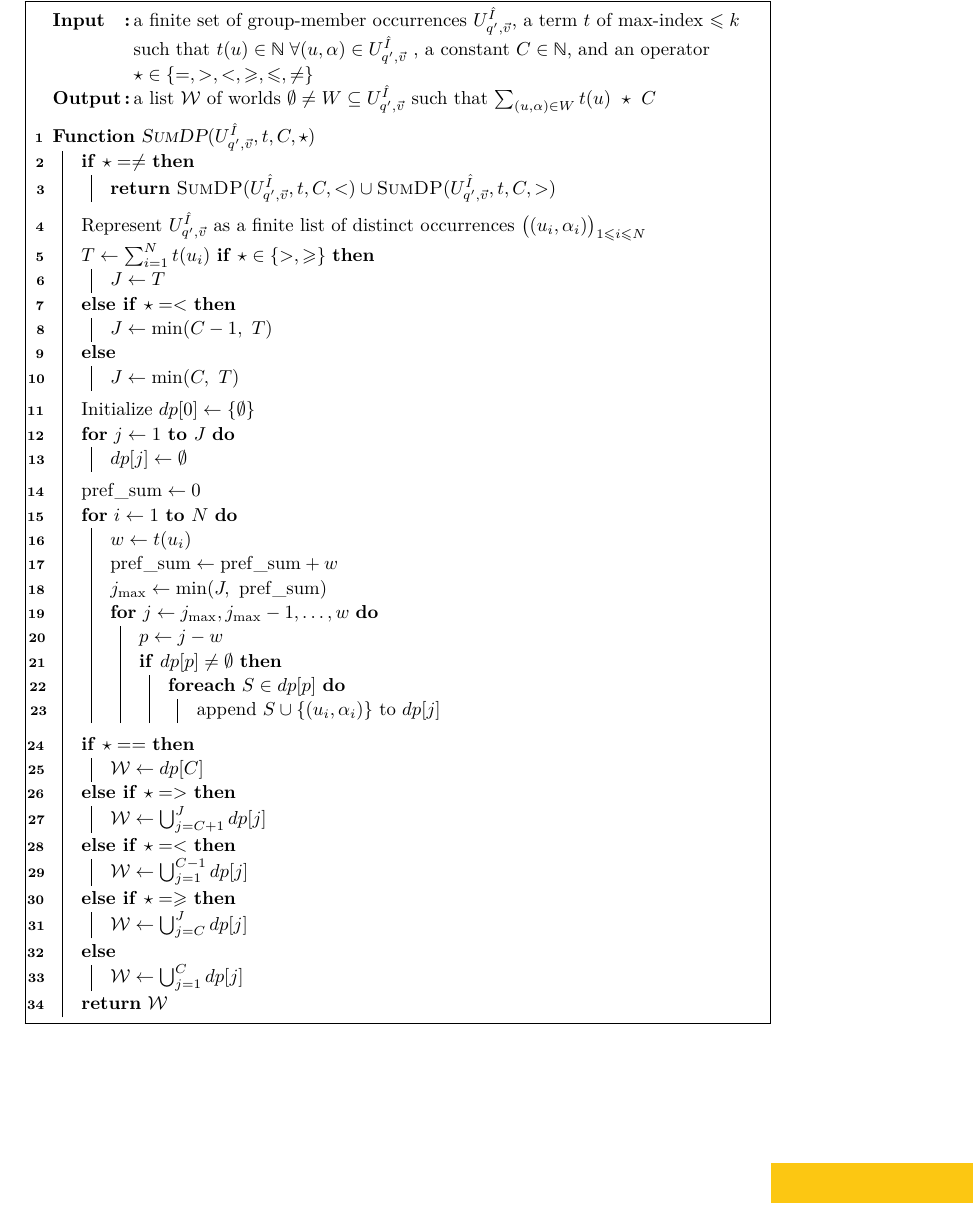
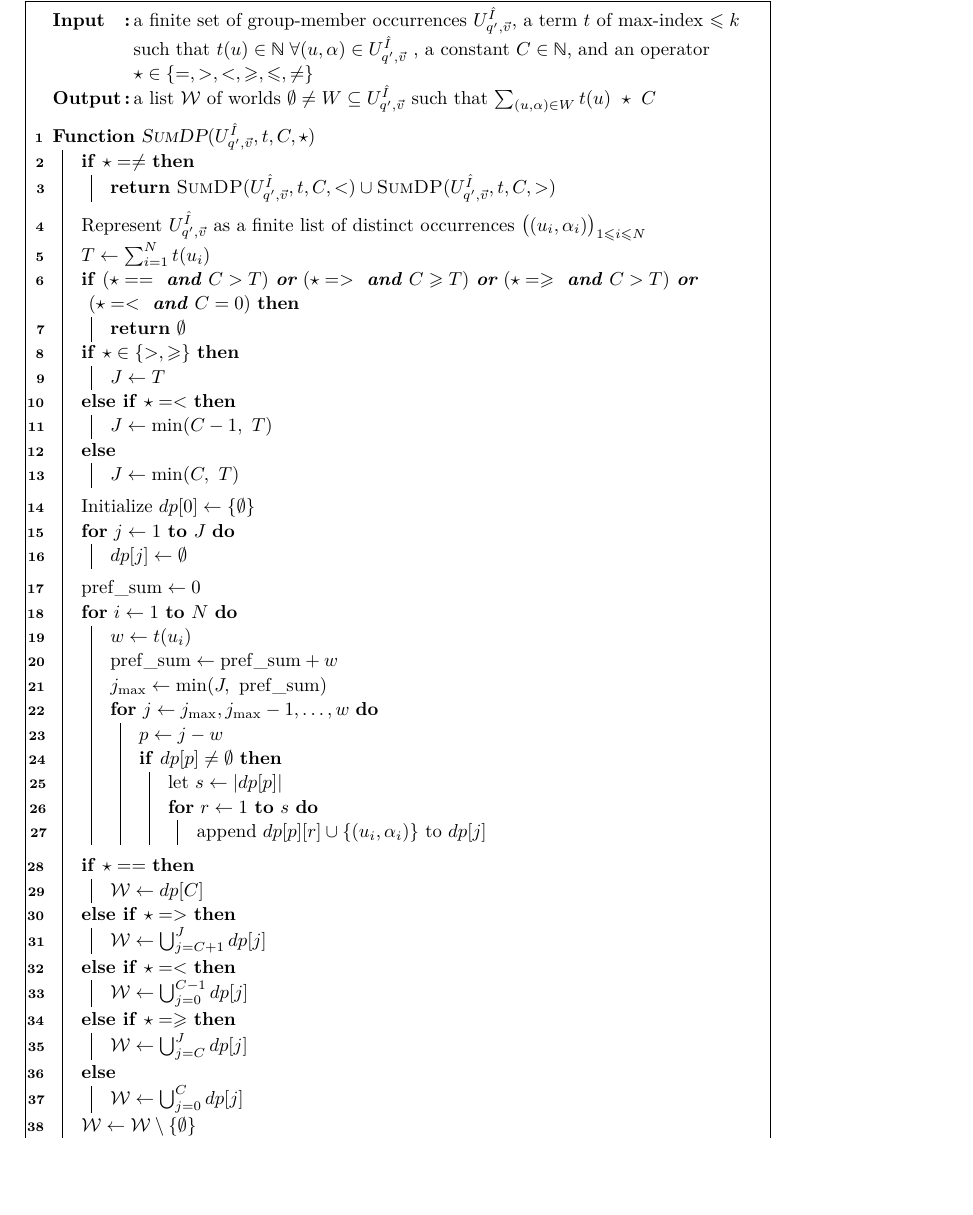
Before and after one commit to pratik2358/provsql_having, a LaTeX paper (main.tex, which reads algorithms.tex): part of page 19 of 24, cut so that both start at the same text, the shorter picture padded with empty space. Compiled offline with pdfLaTeX.

Commit message:
rectified dp algorithm for sum.

```diff
--- a/algorithms.tex
+++ b/algorithms.tex
@@ -54,7 +53,10 @@ These algorithms can be used to evaluate provenance for the other type of aggreg
   }
   \BlankLine
   Represent $U^{\hat I}_{q',\vec v}$ as a finite list of distinct occurrences $\big((u_i,\alpha_i)\big)_{1\le i\le N}$\;
-  $T \gets \sum_{i=1}^{N} t(u_i)$
+  $T \gets \sum_{i=1}^{N} t(u_i)$\;
+  \If{$(\op = = \textbf{ and } C > T)$ \textbf{or} $(\op = > \textbf{ and } C \ge T)$ \textbf{or} $(\op = \ge \textbf{ and } C > T)$ \textbf{or} $(\op = < \textbf{ and } C = 0)$}{
+    \Return $\emptyset$\;
+  }
   \If{$\op\in\{>,\ge\}$}{
     $J \gets T$\;
   }
@@ -62,7 +64,8 @@ These algorithms can be used to evaluate provenance for the other type of aggreg
     $J \gets \min(C-1,\ T)$\;
   }
   \Else{
-    $J \gets \min(C,\ T)$  }
+    $J \gets \min(C,\ T)$\;
+  }
 
   \BlankLine
   Initialize $dp[0] \leftarrow \{\emptyset\}$\;
@@ -81,8 +84,9 @@ These algorithms can be used to evaluate provenance for the other type of aggreg
     \For{$j \gets j_{\max}, j_{\max}-1, \dots, w$}{
       $p \gets j - w$\;
       \If{$dp[p] \neq \emptyset$}{
-        \ForEach{$S \in dp[p]$}{
-          append $S \cup \{(u_i,\alpha_i)\}$ to $dp[j]$\;
+        let $s \gets |dp[p]|$\;
+        \For{$r \gets 1$ \KwTo $s$}{
+          append $dp[p][r] \cup \{(u_i,\alpha_i)\}$ to $dp[j]$\;
         }
       }
     }
@@ -96,18 +100,21 @@ These algorithms can be used to evaluate provenance for the other type of aggreg
     $\mathcal W \leftarrow \bigcup_{j=C+1}^{J} dp[j]$\;
   }
   \ElseIf{$\op = <$}{
-    $\mathcal W \leftarrow \bigcup_{j=1}^{C-1} dp[j]$\;
+    $\mathcal W \leftarrow \bigcup_{j=0}^{C-1} dp[j]$\;
   }
   \ElseIf{$\op = \ge$}{
     $\mathcal W \leftarrow \bigcup_{j=C}^{J} dp[j]$\;
   }
   \Else{
-    $\mathcal W \leftarrow \bigcup_{j=1}^{C} dp[j]$\;
+    $\mathcal W \leftarrow \bigcup_{j=0}^{C} dp[j]$\;
   }
+
+  $\mathcal W \leftarrow \mathcal W \setminus \{\emptyset\}$\;
 
   \Return $\mathcal W$\;
   }
 \end{algorithm}
+
 
 \begin{algorithm}
   \caption{Enumeration of valid worlds for $(t:\mathrm{COUNT}) \op C$ at a fixed group key $\vec v$}
```
Also changed, not shown: algorithms.tex (1 more changed lines).
